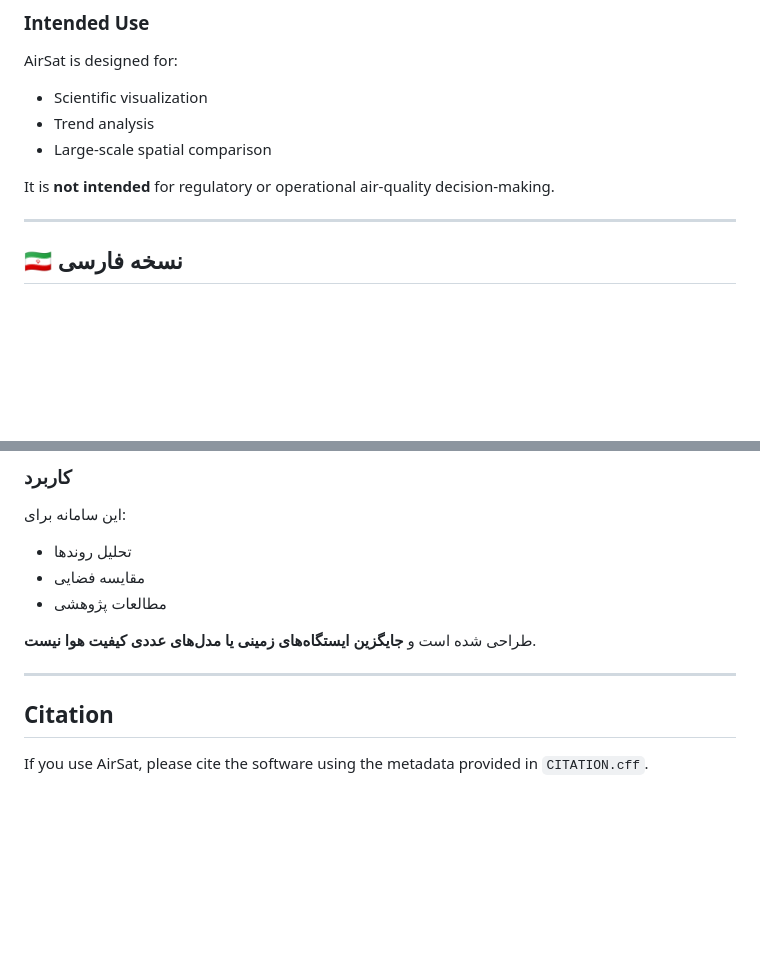
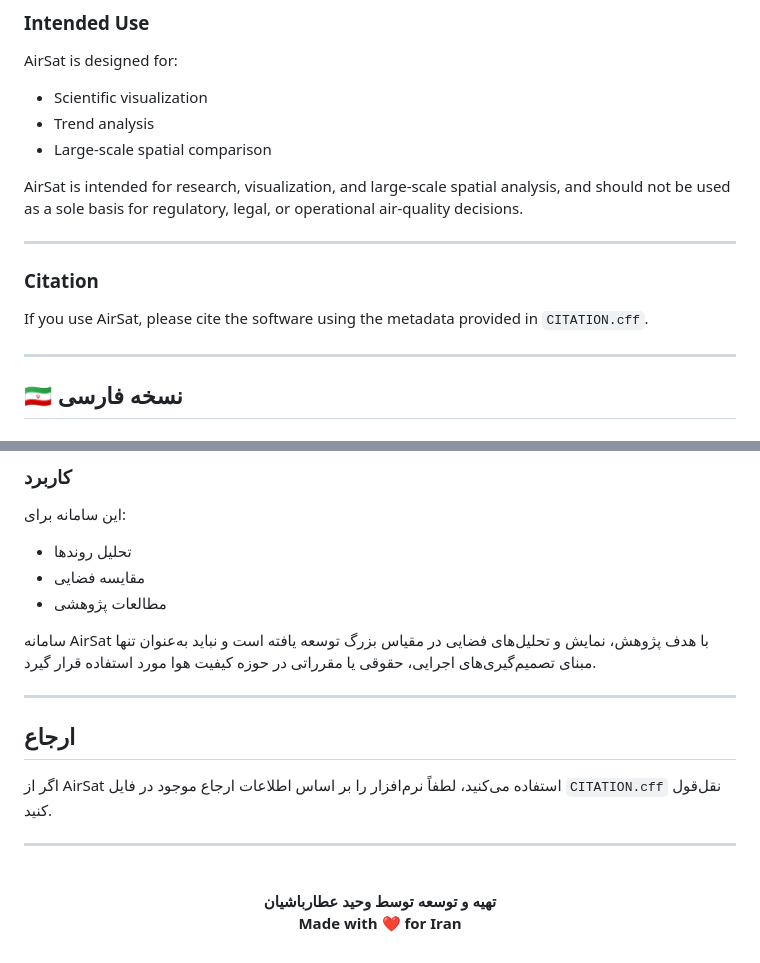
Before and after one commit to Attarbashian/AirSat, a Markdown page: README.md, 2 parts joined by grey strips. Rendered like a GitHub page; blank space fills up the shorter version.

```diff
--- a/README.md
+++ b/README.md
@@ -80,7 +80,12 @@ AirSat is designed for:
 - Trend analysis
 - Large-scale spatial comparison
 
-It is **not intended** for regulatory or operational air-quality decision-making.
+AirSat is intended for research, visualization, and large-scale spatial analysis, and should not be used as a sole basis for regulatory, legal, or operational air-quality decisions.
+
+---
+
+### Citation
+If you use AirSat, please cite the software using the metadata provided in `CITATION.cff`.
 
 ---
 
@@ -149,9 +154,18 @@ It is **not intended** for regulatory or operational air-quality decision-making
 - مقایسه فضایی
 - مطالعات پژوهشی
 
-طراحی شده است و **جایگزین ایستگاه‌های زمینی یا مدل‌های عددی کیفیت هوا نیست**.
+سامانه AirSat با هدف پژوهش، نمایش و تحلیل‌های فضایی در مقیاس بزرگ توسعه یافته است و نباید به‌عنوان تنها مبنای تصمیم‌گیری‌های اجرایی، حقوقی یا مقرراتی در حوزه کیفیت هوا مورد استفاده قرار گیرد.
 
 ---
 
-## Citation
-If you use AirSat, please cite the software using the metadata provided in `CITATION.cff`.
+## ارجاع
+اگر از AirSat استفاده می‌کنید، لطفاً نرم‌افزار را بر اساس اطلاعات ارجاع موجود در فایل `CITATION.cff` نقل‌قول کنید.
+
+---
+
+<br>
+
+<p align="center">
+  <b>تهیه و توسعه توسط وحید عطارباشیان</b><br>
+  <b>Made with ❤️ for Iran</b>
+</p>
```
